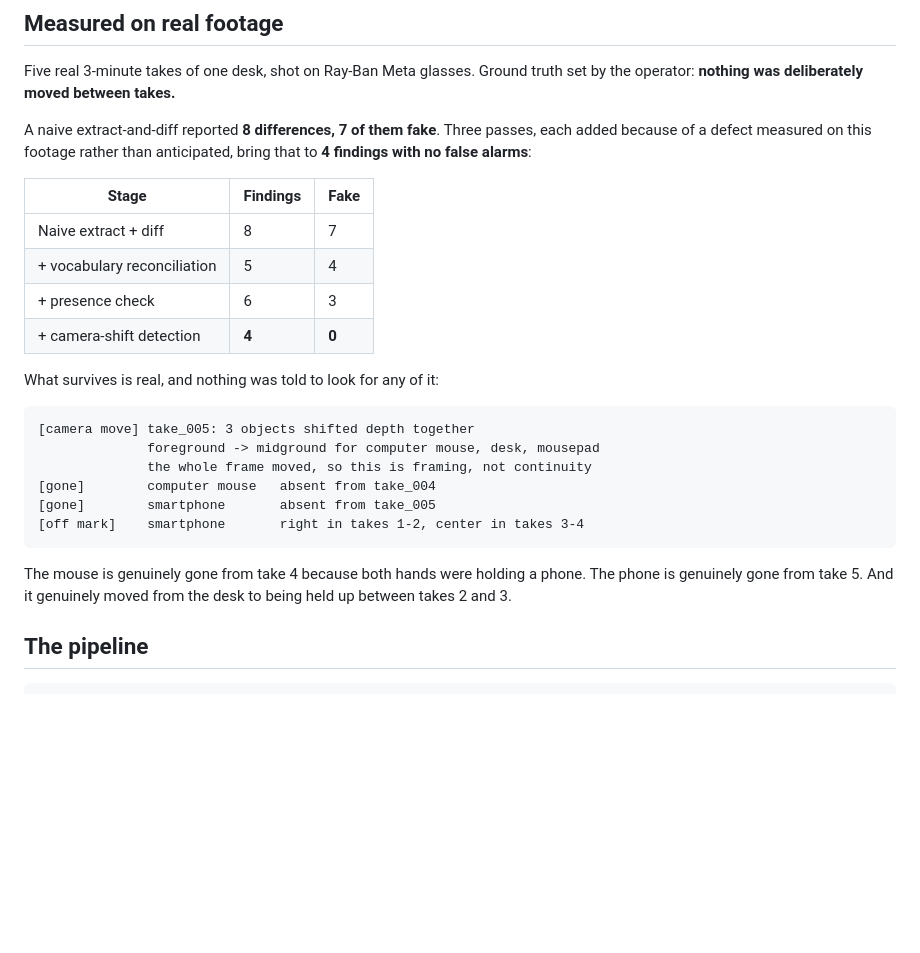
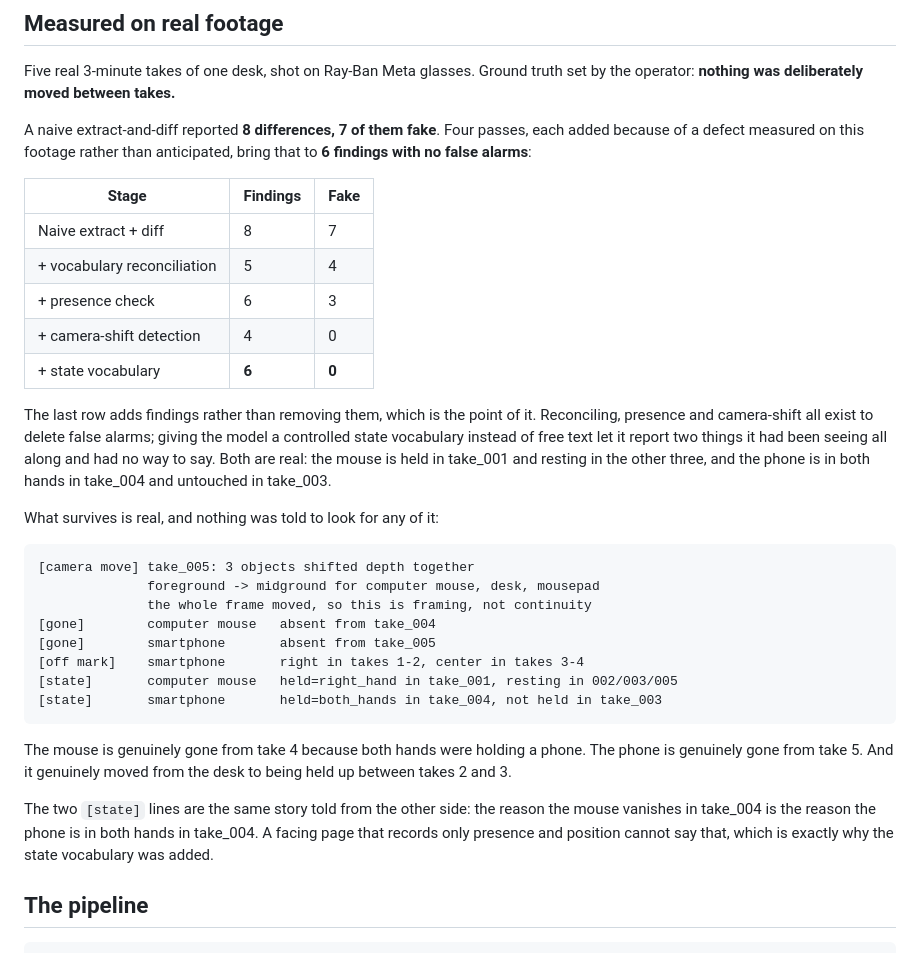
Before and after one commit to JonathanSolvesProblems/dailies, a Markdown page: README.md, the part around the change. GitHub-like rendering; blank space fills up the shorter version.

Commit message:
The README claimed 4 findings; the running service produces 6
A judge opening the live report counts six findings and reads a README promising four, and
from that point doubts every other number in the file. The writeup was written before the
state vocabulary shipped and was never updated, so it was describing an older pipeline.

Six is the correct figure and all six are real. The two additions are state findings the
model had been seeing all along and had no vocabulary to express: the mouse is held in
take_001 and resting in the other three, and the phone is in both hands in take_004 and
untouched in take_003. That second one is the same event the README already narrated in
prose, so the pipeline was agreeing with the writeup while the counts disagreed.

The stage table gains a row that ADDS findings instead of removing them, which is worth
showing rather than hiding: reconciliation, presence and camera-shift all exist to delete
false alarms, and the state vocabulary is the one pass that earns its place by surfacing true
ones.

````diff
--- a/README.md
+++ b/README.md
@@ -144,16 +144,23 @@ Verified after the change: control frame silent on 4 of 4 runs, mirrored frame f
 Five real 3-minute takes of one desk, shot on Ray-Ban Meta glasses. Ground truth set by the
 operator: **nothing was deliberately moved between takes.**
 
-A naive extract-and-diff reported **8 differences, 7 of them fake**. Three passes, each
-added because of a defect measured on this footage rather than anticipated, bring that to
-**4 findings with no false alarms**:
+A naive extract-and-diff reported **8 differences, 7 of them fake**. Four passes, each added
+because of a defect measured on this footage rather than anticipated, bring that to
+**6 findings with no false alarms**:
 
 | Stage | Findings | Fake |
 |---|---|---|
 | Naive extract + diff | 8 | 7 |
 | + vocabulary reconciliation | 5 | 4 |
 | + presence check | 6 | 3 |
-| + camera-shift detection | **4** | **0** |
+| + camera-shift detection | 4 | 0 |
+| + state vocabulary | **6** | **0** |
+
+The last row adds findings rather than removing them, which is the point of it. Reconciling,
+presence and camera-shift all exist to delete false alarms; giving the model a controlled
+state vocabulary instead of free text let it report two things it had been seeing all along
+and had no way to say. Both are real: the mouse is held in take_001 and resting in the other
+three, and the phone is in both hands in take_004 and untouched in take_003.
 
 What survives is real, and nothing was told to look for any of it:
 
@@ -164,11 +171,18 @@ What survives is real, and nothing was told to look for any of it:
 [gone]        computer mouse   absent from take_004
 [gone]        smartphone       absent from take_005
 [off mark]    smartphone       right in takes 1-2, center in takes 3-4
+[state]       computer mouse   held=right_hand in take_001, resting in 002/003/005
+[state]       smartphone       held=both_hands in take_004, not held in take_003
 ```
 
 The mouse is genuinely gone from take 4 because both hands were holding a phone. The phone
 is genuinely gone from take 5. And it genuinely moved from the desk to being held up
 between takes 2 and 3.
+
+The two `[state]` lines are the same story told from the other side: the reason the mouse
+vanishes in take_004 is the reason the phone is in both hands in take_004. A facing page that
+records only presence and position cannot say that, which is exactly why the state vocabulary
+was added.
 
 ## The pipeline
 
````
